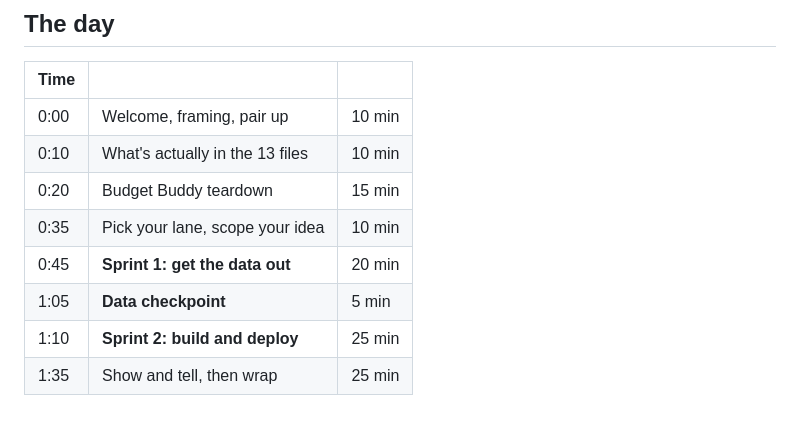
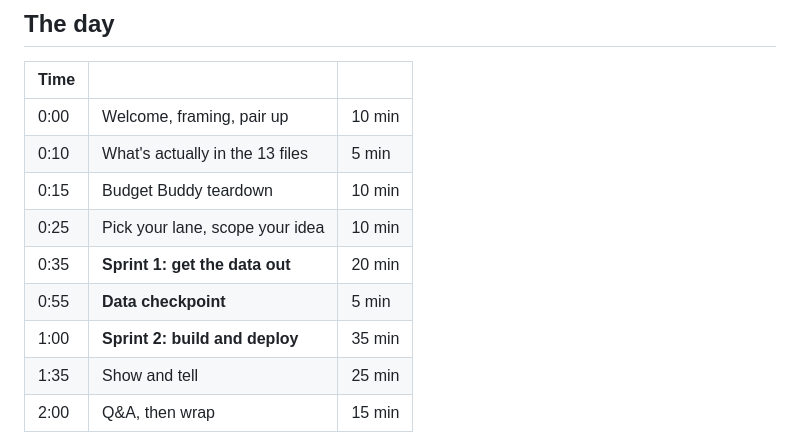
Before and after one commit to knga10/budget-buddy-workshop, a Markdown page: README.md, the part around one of its changes. GitHub-like rendering; blank space fills up the shorter version.

Commit message:
Update README.md
adjusted timeline

```diff
--- a/README.md
+++ b/README.md
@@ -63,11 +63,12 @@ not during.
 | Time | | |
 |---|---|---|
 | 0:00 | Welcome, framing, pair up | 10 min |
-| 0:10 | What's actually in the 13 files | 10 min |
-| 0:20 | Budget Buddy teardown | 15 min |
-| 0:35 | Pick your lane, scope your idea | 10 min |
-| 0:45 | **Sprint 1: get the data out** | 20 min |
-| 1:05 | **Data checkpoint** | 5 min |
-| 1:10 | **Sprint 2: build and deploy** | 25 min |
-| 1:35 | Show and tell, then wrap | 25 min |
+| 0:10 | What's actually in the 13 files | 5 min |
+| 0:15 | Budget Buddy teardown | 10 min |
+| 0:25 | Pick your lane, scope your idea | 10 min |
+| 0:35 | **Sprint 1: get the data out** | 20 min |
+| 0:55 | **Data checkpoint** | 5 min |
+| 1:00 | **Sprint 2: build and deploy** | 35 min |
+| 1:35 | Show and tell | 25 min |
+| 2:00 | Q&A, then wrap | 15 min |
 
```
Also changed, not shown: other parts of README.md (+2 -2 lines).
